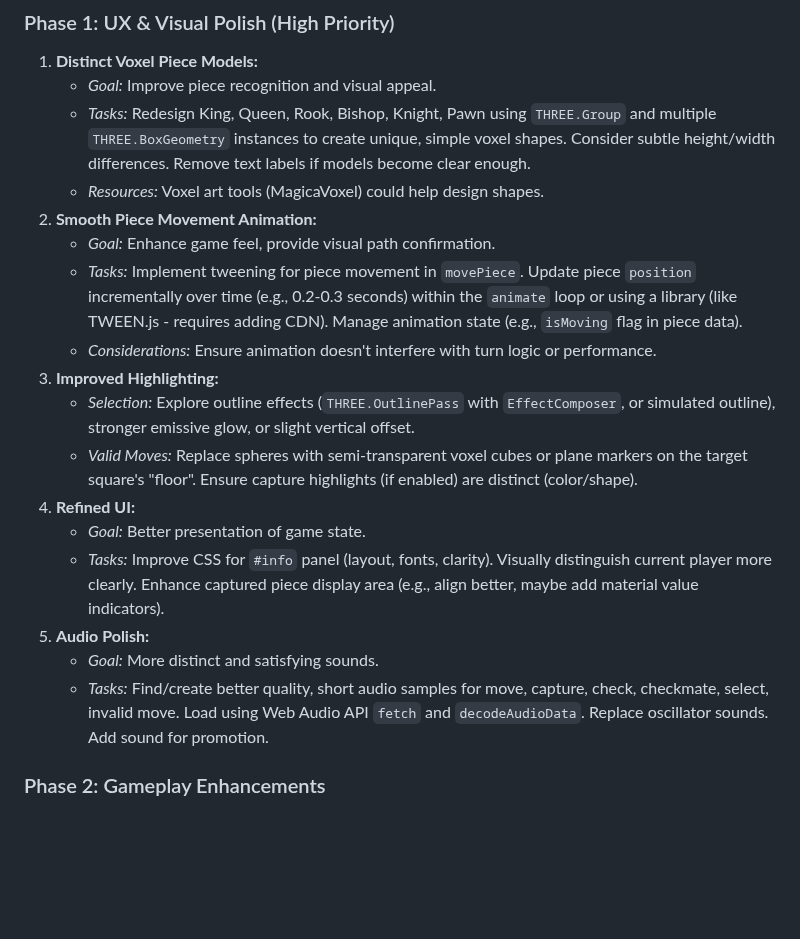
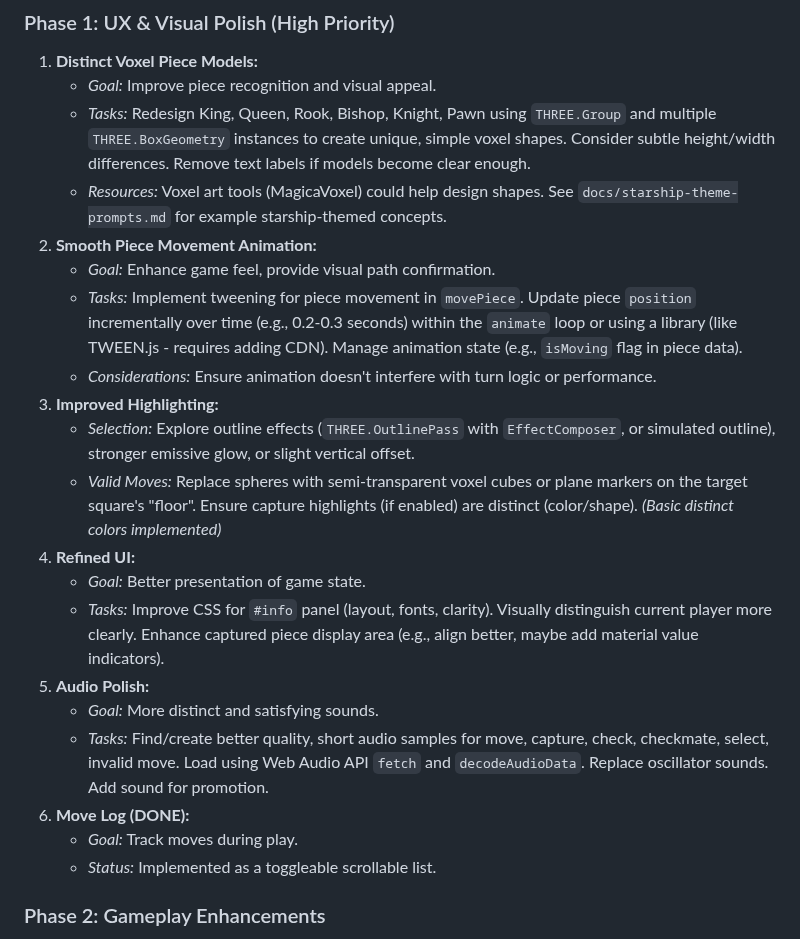
Before and after one commit to alexian-dev/three-axis-chess, a Markdown page: developer-roadmap.md, the part around the change. Rendered like a GitHub page; blank space fills up the shorter version.

```diff
--- a/developer-roadmap.md
+++ b/developer-roadmap.md
@@ -28,20 +28,23 @@ The long‑term vision is to transform this project into a polished three‑axis
 1.  **Distinct Voxel Piece Models:**
     *   *Goal:* Improve piece recognition and visual appeal.
     *   *Tasks:* Redesign King, Queen, Rook, Bishop, Knight, Pawn using `THREE.Group` and multiple `THREE.BoxGeometry` instances to create unique, simple voxel shapes. Consider subtle height/width differences. Remove text labels if models become clear enough.
-    *   *Resources:* Voxel art tools (MagicaVoxel) could help design shapes.
+    *   *Resources:* Voxel art tools (MagicaVoxel) could help design shapes. See `docs/starship-theme-prompts.md` for example starship-themed concepts.
 2.  **Smooth Piece Movement Animation:**
     *   *Goal:* Enhance game feel, provide visual path confirmation.
     *   *Tasks:* Implement tweening for piece movement in `movePiece`. Update piece `position` incrementally over time (e.g., 0.2-0.3 seconds) within the `animate` loop or using a library (like TWEEN.js - requires adding CDN). Manage animation state (e.g., `isMoving` flag in piece data).
     *   *Considerations:* Ensure animation doesn't interfere with turn logic or performance.
 3.  **Improved Highlighting:**
     *   *Selection:* Explore outline effects (`THREE.OutlinePass` with `EffectComposer`, or simulated outline), stronger emissive glow, or slight vertical offset.
-    *   *Valid Moves:* Replace spheres with semi-transparent voxel cubes or plane markers on the target square's "floor". Ensure capture highlights (if enabled) are distinct (color/shape).
+    *   *Valid Moves:* Replace spheres with semi-transparent voxel cubes or plane markers on the target square's "floor". Ensure capture highlights (if enabled) are distinct (color/shape). *(Basic distinct colors implemented)*
 4.  **Refined UI:**
     *   *Goal:* Better presentation of game state.
     *   *Tasks:* Improve CSS for `#info` panel (layout, fonts, clarity). Visually distinguish current player more clearly. Enhance captured piece display area (e.g., align better, maybe add material value indicators).
 5.  **Audio Polish:**
     *   *Goal:* More distinct and satisfying sounds.
     *   *Tasks:* Find/create better quality, short audio samples for move, capture, check, checkmate, select, invalid move. Load using Web Audio API `fetch` and `decodeAudioData`. Replace oscillator sounds. Add sound for promotion.
+6.  **Move Log (DONE):**
+    *   *Goal:* Track moves during play.
+    *   *Status:* Implemented as a toggleable scrollable list.
 
 ### Phase 2: Gameplay Enhancements
 
```
Also changed, not shown: README.md (+6 -0 lines).
